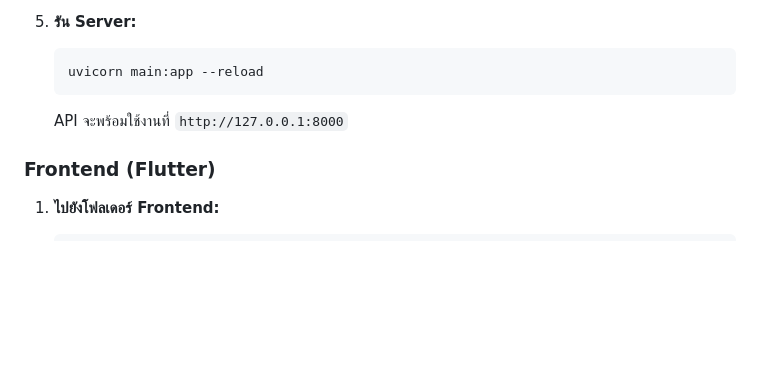
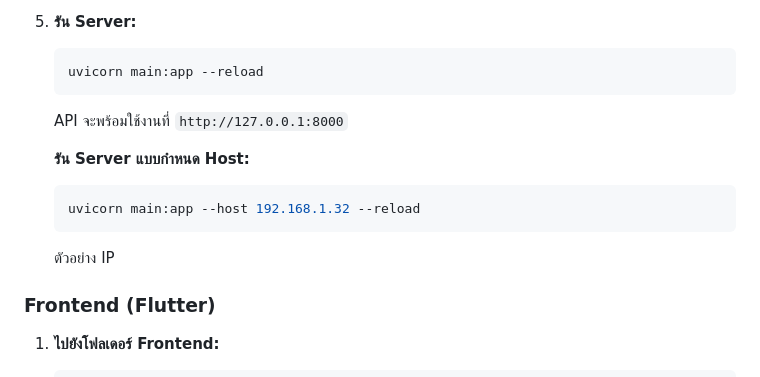
Before and after one commit to PoomITD65/EasyCrop, a Markdown page: README.md, the part around the change. Drawn GitHub-style; blank space fills up the shorter version.

````diff
--- a/README.md
+++ b/README.md
@@ -70,6 +70,12 @@
     ```
     API จะพร้อมใช้งานที่ `http://127.0.0.1:8000`
 
+    **รัน Server แบบกำหนด Host:**
+    ```bash
+    uvicorn main:app --host 192.168.1.32 --reload
+    ```
+    ตัวอย่าง IP
+
 ### Frontend (Flutter)
 
 1.  **ไปยังโฟลเดอร์ Frontend:**
````
